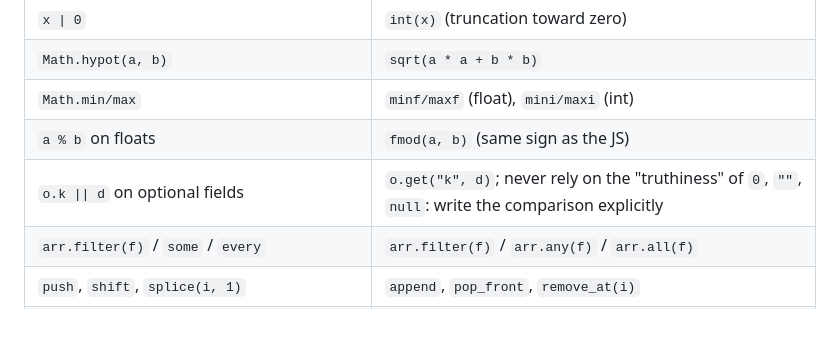
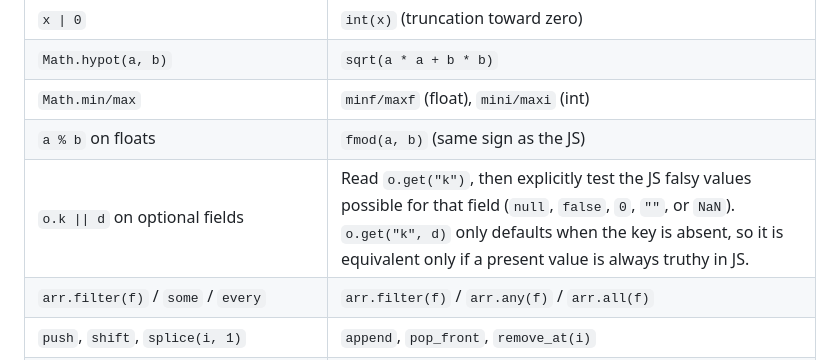
Before and after one commit to kalashnikxvxiii/last-lantern, a Markdown page: docs/porting-conventions.md, the part around the change. Drawn GitHub-style; blank space fills up the shorter version.

Commit message:
Docs: clarify JavaScript falsy defaults in the port

```diff
--- a/docs/porting-conventions.md
+++ b/docs/porting-conventions.md
@@ -14,7 +14,7 @@ The JavaScript code in `js/` is the **source of truth** for gameplay behavior. W
 | `Math.hypot(a, b)` | `sqrt(a * a + b * b)` |
 | `Math.min/max` | `minf/maxf` (float), `mini/maxi` (int) |
 | `a % b` on floats | `fmod(a, b)` (same sign as the JS) |
-| `o.k \|\| d` on optional fields | `o.get("k", d)`; never rely on the "truthiness" of `0`, `""`, `null`: write the comparison explicitly |
+| `o.k \|\| d` on optional fields | Read `o.get("k")`, then explicitly test the JS falsy values possible for that field (`null`, `false`, `0`, `""`, or `NaN`). `o.get("k", d)` only defaults when the key is absent, so it is equivalent only if a present value is always truthy in JS. |
 | `arr.filter(f)` / `some` / `every` | `arr.filter(f)` / `arr.any(f)` / `arr.all(f)` |
 | `push`, `shift`, `splice(i, 1)` | `append`, `pop_front`, `remove_at(i)` |
 | `new Set()` | `Dictionary` used as a set (`s[k] = true`, `s.has(k)`): keeps insertion order like the JS |
```
